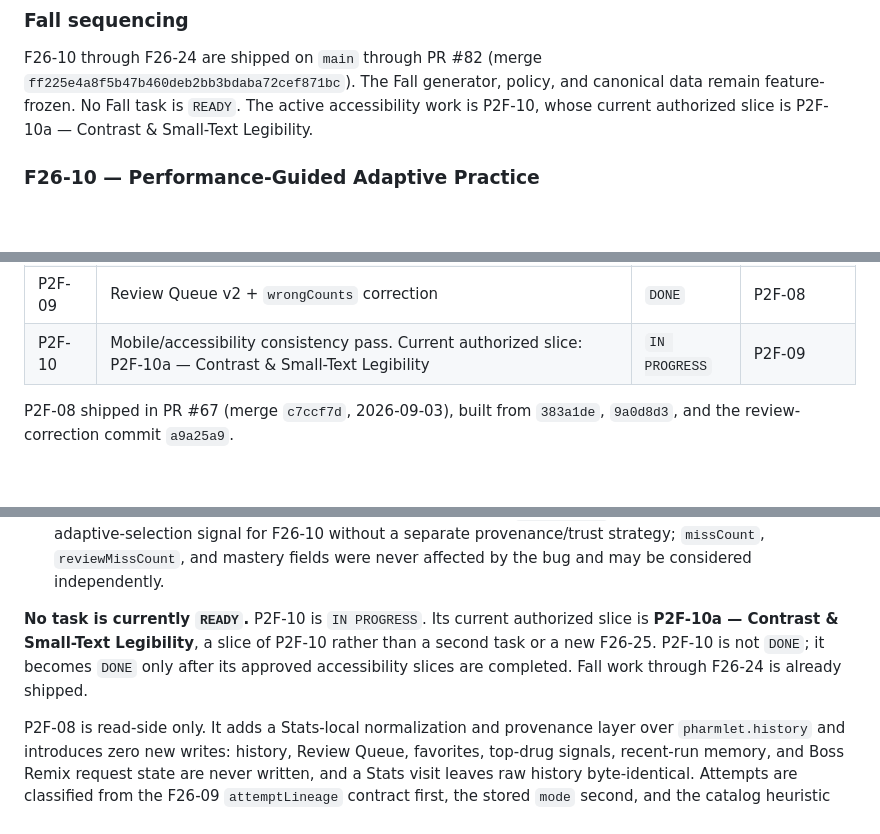
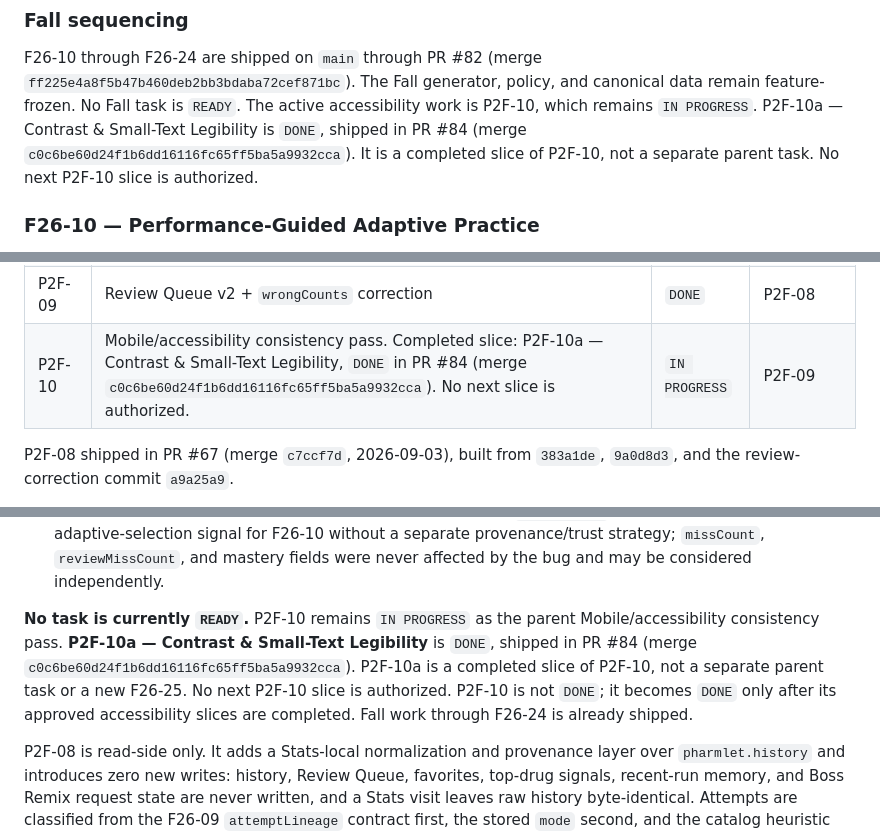
Before and after one commit to lpalafox-1/coolpharmgames.com, a Markdown page: docs/phase-roadmap.md, 3 parts joined by grey strips. GitHub-like rendering; blank space fills up the shorter version.

Commit message:
docs: record P2F-10a as shipped in PR #84
P2F-10 stays in progress as the parent accessibility pass. P2F-10a is a completed slice, and no next slice is authorized. No task is READY.

```diff
--- a/docs/phase-roadmap.md
+++ b/docs/phase-roadmap.md
@@ -463,8 +463,10 @@ contract.
 F26-10 through F26-24 are shipped on `main` through PR #82 (merge
 `ff225e4a8f5b47b460deb2bb3bdaba72cef871bc`). The Fall generator, policy, and
 canonical data remain feature-frozen. No Fall task is `READY`. The active
-accessibility work is P2F-10, whose current authorized slice is
-P2F-10a — Contrast & Small-Text Legibility.
+accessibility work is P2F-10, which remains `IN PROGRESS`. P2F-10a —
+Contrast & Small-Text Legibility is `DONE`, shipped in PR #84 (merge
+`c0c6be60d24f1b6dd16116fc65ff5ba5a9932cca`). It is a completed slice of
+P2F-10, not a separate parent task. No next P2F-10 slice is authorized.
 
 ### F26-10 — Performance-Guided Adaptive Practice
 
@@ -572,7 +574,7 @@ owner reviews and merges its branch; implementation alone never promotes it to
 | P2F-07 | Additive curriculum metadata contract | `DONE` | P2F-06 |
 | P2F-08 | Stats Dashboard v2 | `DONE` | P2F-07 |
 | P2F-09 | Review Queue v2 + `wrongCounts` correction | `DONE` | P2F-08 |
-| P2F-10 | Mobile/accessibility consistency pass. Current authorized slice: P2F-10a — Contrast & Small-Text Legibility | `IN PROGRESS` | P2F-09 |
+| P2F-10 | Mobile/accessibility consistency pass. Completed slice: P2F-10a — Contrast & Small-Text Legibility, `DONE` in PR #84 (merge `c0c6be60d24f1b6dd16116fc65ff5ba5a9932cca`). No next slice is authorized. | `IN PROGRESS` | P2F-09 |
 
 P2F-08 shipped in PR #67 (merge `c7ccf7d`, 2026-09-03), built from `383a1de`,
 `9a0d8d3`, and the review-correction commit `a9a25a9`.
@@ -612,11 +614,13 @@ P2F-09 follow-ups accepted as non-blocking at merge:
   `reviewMissCount`, and mastery fields were never affected by the bug and may
   be considered independently.
 
-**No task is currently `READY`.** P2F-10 is `IN PROGRESS`. Its current
-authorized slice is **P2F-10a — Contrast & Small-Text Legibility**, a slice of
-P2F-10 rather than a second task or a new F26-25. P2F-10 is not `DONE`; it
-becomes `DONE` only after its approved accessibility slices are completed.
-Fall work through F26-24 is already shipped.
+**No task is currently `READY`.** P2F-10 remains `IN PROGRESS` as the parent
+Mobile/accessibility consistency pass. **P2F-10a — Contrast & Small-Text
+Legibility** is `DONE`, shipped in PR #84 (merge
+`c0c6be60d24f1b6dd16116fc65ff5ba5a9932cca`). P2F-10a is a completed slice of
+P2F-10, not a separate parent task or a new F26-25. No next P2F-10 slice is
+authorized. P2F-10 is not `DONE`; it becomes `DONE` only after its approved
+accessibility slices are completed. Fall work through F26-24 is already shipped.
 
 P2F-08 is read-side only. It adds a Stats-local normalization and provenance
 layer over `pharmlet.history` and introduces zero new writes: history, Review
```
